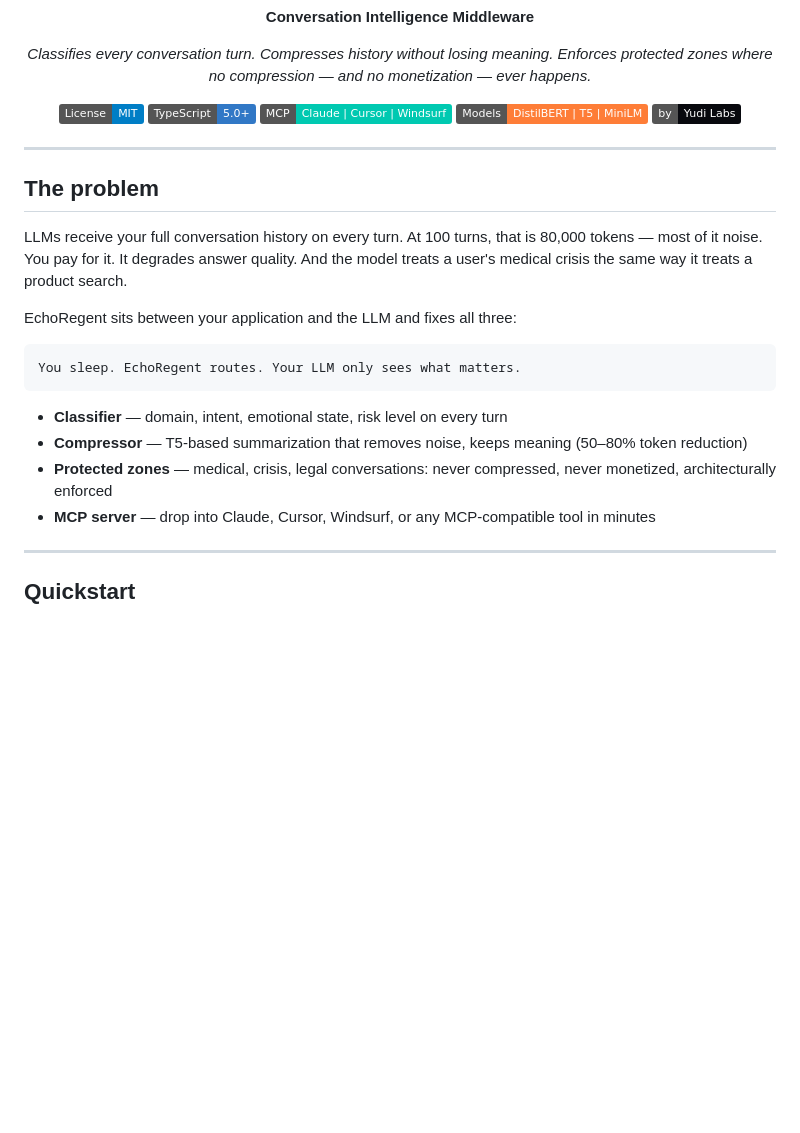
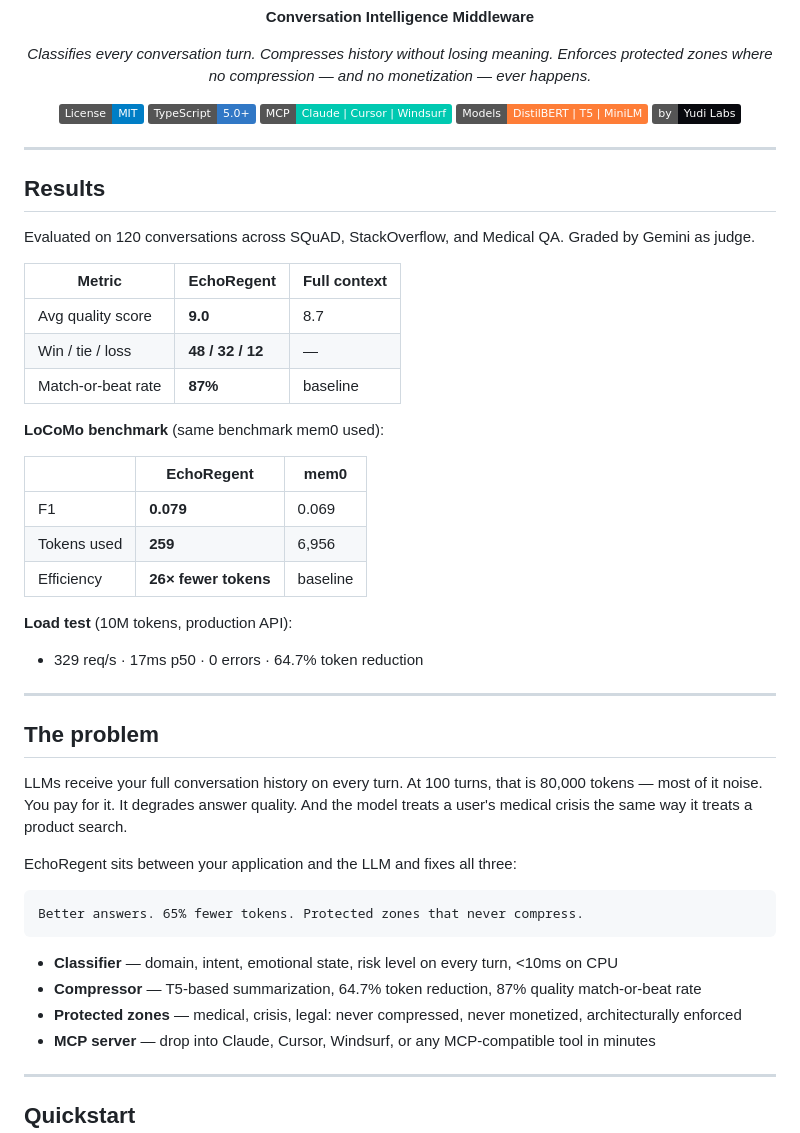
Before and after one commit to ashy5454/echoregent, a Markdown page: README.md, the part around the change. Drawn GitHub-style; badges without logos; blank space fills up the shorter version.

Commit message:
docs: add eval results — 87% quality match, 26x more efficient than mem0 on LoCoMo

````diff
--- a/README.md
+++ b/README.md
@@ -16,6 +16,29 @@
 
 ---
 
+## Results
+
+Evaluated on 120 conversations across SQuAD, StackOverflow, and Medical QA. Graded by Gemini as judge.
+
+| Metric | EchoRegent | Full context |
+|---|---|---|
+| Avg quality score | **9.0** | 8.7 |
+| Win / tie / loss | **48 / 32 / 12** | — |
+| Match-or-beat rate | **87%** | baseline |
+
+**LoCoMo benchmark** (same benchmark mem0 used):
+
+| | EchoRegent | mem0 |
+|---|---|---|
+| F1 | **0.079** | 0.069 |
+| Tokens used | **259** | 6,956 |
+| Efficiency | **26× fewer tokens** | baseline |
+
+**Load test** (10M tokens, production API):
+- 329 req/s · 17ms p50 · 0 errors · 64.7% token reduction
+
+---
+
 ## The problem
 
 LLMs receive your full conversation history on every turn. At 100 turns, that is 80,000 tokens — most of it noise. You pay for it. It degrades answer quality. And the model treats a user's medical crisis the same way it treats a product search.
@@ -23,12 +46,12 @@ LLMs receive your full conversation history on every turn. At 100 turns, that is
 EchoRegent sits between your application and the LLM and fixes all three:
 
 ```
-You sleep. EchoRegent routes. Your LLM only sees what matters.
+Better answers. 65% fewer tokens. Protected zones that never compress.
 ```
 
-- **Classifier** — domain, intent, emotional state, risk level on every turn
-- **Compressor** — T5-based summarization that removes noise, keeps meaning (50–80% token reduction)
-- **Protected zones** — medical, crisis, legal conversations: never compressed, never monetized, architecturally enforced
+- **Classifier** — domain, intent, emotional state, risk level on every turn, <10ms on CPU
+- **Compressor** — T5-based summarization, 64.7% token reduction, 87% quality match-or-beat rate
+- **Protected zones** — medical, crisis, legal: never compressed, never monetized, architecturally enforced
 - **MCP server** — drop into Claude, Cursor, Windsurf, or any MCP-compatible tool in minutes
 
 ---
````
